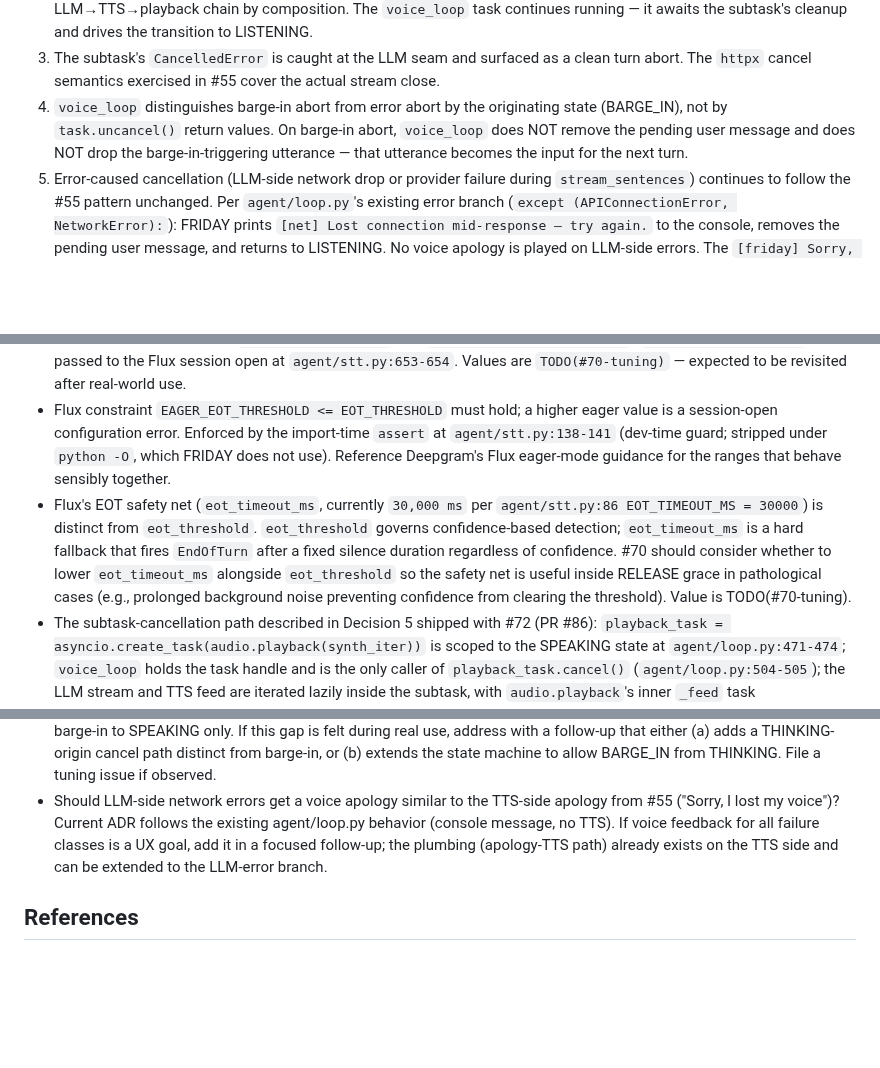
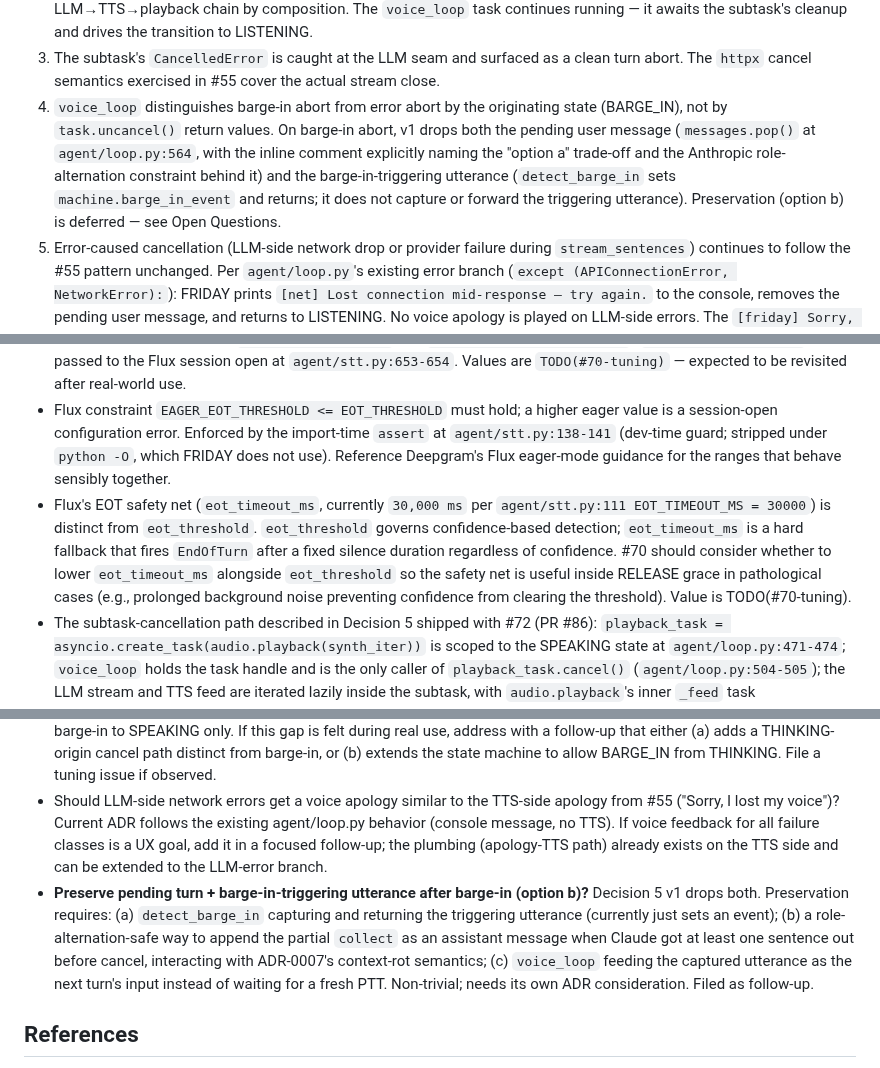
Before and after one commit to pdonepud/FRIDAY, a Markdown page: docs/adr/0005-barge-in-via-flux-eager-end-of-turn.md, 3 parts joined by grey strips. Rendered like a GitHub page; blank space fills up the shorter version.

```diff
--- a/docs/adr/0005-barge-in-via-flux-eager-end-of-turn.md
+++ b/docs/adr/0005-barge-in-via-flux-eager-end-of-turn.md
@@ -74,7 +74,7 @@ The pattern:
 1. The LLM stream (`stream_sentences()`) and its downstream TTS feed are constructed inline in `voice_loop` as a lazy iterator chain: `sentence_iter = stream_sentences(messages, SYSTEM_PROMPT)` → `synth_iter = tts.synthesize(_tee(sentence_iter, collect))` → `playback_task = asyncio.create_task(audio.playback(synth_iter))`. Only `playback_task` is a dedicated subtask; the LLM stream and TTS feed are iterated lazily inside it. `audio.playback` further wraps `synth_iter` in a dedicated `_feed` task (`agent/audio.py:372-377`). Cancelling `playback_task` cancels `_feed`, which raises `CancelledError` at its `queue.put` backpressure point — inside the `async for` body, not inside the upstream iterator's `__anext__()`. Upstream iterators (`tts.synthesize`, `_tee`, `stream_sentences`) are not explicitly closed on this path; their `httpx` and SDK resources are released when CPython's refcount-based GC finalizes them, which happens promptly in practice but is not a composition guarantee. The hard-failure path from #55 (feed task raising a real exception) propagates differently and is unchanged by barge-in.
 2. When `BARGE_IN` fires, only `playback_task` is cancelled via `playback_task.cancel()`, which tears down the whole LLM→TTS→playback chain by composition. The `voice_loop` task continues running — it awaits the subtask's cleanup and drives the transition to LISTENING.
 3. The subtask's `CancelledError` is caught at the LLM seam and surfaced as a clean turn abort. The `httpx` cancel semantics exercised in #55 cover the actual stream close.
-4. `voice_loop` distinguishes barge-in abort from error abort by the originating state (BARGE_IN), not by `task.uncancel()` return values. On barge-in abort, `voice_loop` does NOT remove the pending user message and does NOT drop the barge-in-triggering utterance — that utterance becomes the input for the next turn.
+4. `voice_loop` distinguishes barge-in abort from error abort by the originating state (BARGE_IN), not by `task.uncancel()` return values. On barge-in abort, v1 drops both the pending user message (`messages.pop()` at `agent/loop.py:564`, with the inline comment explicitly naming the "option a" trade-off and the Anthropic role-alternation constraint behind it) and the barge-in-triggering utterance (`detect_barge_in` sets `machine.barge_in_event` and returns; it does not capture or forward the triggering utterance). Preservation (option b) is deferred — see Open Questions.
 5. Error-caused cancellation (LLM-side network drop or provider failure during `stream_sentences`) continues to follow the #55 pattern unchanged. Per `agent/loop.py`'s existing error branch (`except (APIConnectionError, NetworkError):`): FRIDAY prints `[net] Lost connection mid-response — try again.` to the console, removes the pending user message, and returns to LISTENING. No voice apology is played on LLM-side errors. The `[friday] Sorry, I lost my voice. Try again.` line that fires on TTS-side errors in #55 is itself a plain stdout print, not a TTS synthesis, and is scoped to the `except tts.TTSError` branch only — it is not the LLM-error path. Whether LLM-side errors should also get a voice apology is a separate design question deferred to a follow-up (see Open Questions).
 
 Barge-in applies to the SPEAKING state only in v1, matching Decision 4's state machine (`SPEAKING ↔ BARGE_IN → LISTENING`). During THINKING, no audio is playing, so there is nothing to barge in on; a user who wants to cancel a pending response during THINKING is performing a different interaction, deferred to a follow-up (see Open Questions).
@@ -139,7 +138,7 @@ Would make PTT the gate for every turn, requiring the user to press PTT a second
 - PTT release grace: `PTT_RELEASE_GRACE_MS = 500` ms (`agent/stt.py:116`). Governs the bounded wait for Flux to emit `EndOfTurn` naturally after RELEASE before `ForceEndTurn` fires as the liveness fallback (Decision 1). Carries a `TODO(#70-tuning)` comment.
 - Flux session configuration: `EOT_THRESHOLD = 0.7` and `EAGER_EOT_THRESHOLD = 0.5` (`agent/stt.py:101-106`), both passed to the Flux session open at `agent/stt.py:653-654`. Values are `TODO(#70-tuning)` — expected to be revisited after real-world use.
 - Flux constraint `EAGER_EOT_THRESHOLD <= EOT_THRESHOLD` must hold; a higher eager value is a session-open configuration error. Enforced by the import-time `assert` at `agent/stt.py:138-141` (dev-time guard; stripped under `python -O`, which FRIDAY does not use). Reference Deepgram's Flux eager-mode guidance for the ranges that behave sensibly together.
-- Flux's EOT safety net (`eot_timeout_ms`, currently `30,000 ms` per `agent/stt.py:86 EOT_TIMEOUT_MS = 30000`) is distinct from `eot_threshold`. `eot_threshold` governs confidence-based detection; `eot_timeout_ms` is a hard fallback that fires `EndOfTurn` after a fixed silence duration regardless of confidence. #70 should consider whether to lower `eot_timeout_ms` alongside `eot_threshold` so the safety net is useful inside RELEASE grace in pathological cases (e.g., prolonged background noise preventing confidence from clearing the threshold). Value is TODO(#70-tuning).
+- Flux's EOT safety net (`eot_timeout_ms`, currently `30,000 ms` per `agent/stt.py:111 EOT_TIMEOUT_MS = 30000`) is distinct from `eot_threshold`. `eot_threshold` governs confidence-based detection; `eot_timeout_ms` is a hard fallback that fires `EndOfTurn` after a fixed silence duration regardless of confidence. #70 should consider whether to lower `eot_timeout_ms` alongside `eot_threshold` so the safety net is useful inside RELEASE grace in pathological cases (e.g., prolonged background noise preventing confidence from clearing the threshold). Value is TODO(#70-tuning).
 - The subtask-cancellation path described in Decision 5 shipped with #72 (PR #86): `playback_task = asyncio.create_task(audio.playback(synth_iter))` is scoped to the SPEAKING state at `agent/loop.py:471-474`; `voice_loop` holds the task handle and is the only caller of `playback_task.cancel()` (`agent/loop.py:504-505`); the LLM stream and TTS feed are iterated lazily inside the subtask, with `audio.playback`'s inner `_feed` task (`agent/audio.py:372-377`) sitting between the subtask and `synth_iter`. Promoting upstream iterator cleanup from "promptly via GC" to an explicit `aclose()` chain is a candidate follow-up if real-world use shows leaked connections.
 - README section on headphone recommendation added as part of #72 or a follow-up docs issue.
 
@@ -150,6 +149,7 @@ Would make PTT the gate for every turn, requiring the user to press PTT a second
 - If the 150 ms (or tuned-lower) confirm-before-cancel lag is perceptibly bad during #70 implementation, follow up with an ADR introducing a pause-and-resume playback state so the destructive cancel can be delayed until barge-in is confirmed. Track as a tuning issue separate from #70/#71.
 - PTT-during-THINKING cancellation: if the user presses PTT while FRIDAY is in THINKING (waiting for the LLM to respond), they likely want to cancel the pending turn and say something else. Not supported in v1 — Decision 5 scopes barge-in to SPEAKING only. If this gap is felt during real use, address with a follow-up that either (a) adds a THINKING-origin cancel path distinct from barge-in, or (b) extends the state machine to allow BARGE_IN from THINKING. File a tuning issue if observed.
 - Should LLM-side network errors get a voice apology similar to the TTS-side apology from #55 ("Sorry, I lost my voice")? Current ADR follows the existing agent/loop.py behavior (console message, no TTS). If voice feedback for all failure classes is a UX goal, add it in a focused follow-up; the plumbing (apology-TTS path) already exists on the TTS side and can be extended to the LLM-error branch.
+- **Preserve pending turn + barge-in-triggering utterance after barge-in (option b)?** Decision 5 v1 drops both. Preservation requires: (a) `detect_barge_in` capturing and returning the triggering utterance (currently just sets an event); (b) a role-alternation-safe way to append the partial `collect` as an assistant message when Claude got at least one sentence out before cancel, interacting with ADR-0007's context-rot semantics; (c) `voice_loop` feeding the captured utterance as the next turn's input instead of waiting for a fresh PTT. Non-trivial; needs its own ADR consideration. Filed as follow-up.
 
 ## References
 
```
Also changed, not shown: other parts of docs/adr/0005-barge-in-via-flux-eager-end-of-turn.md (+9 -10 lines).
